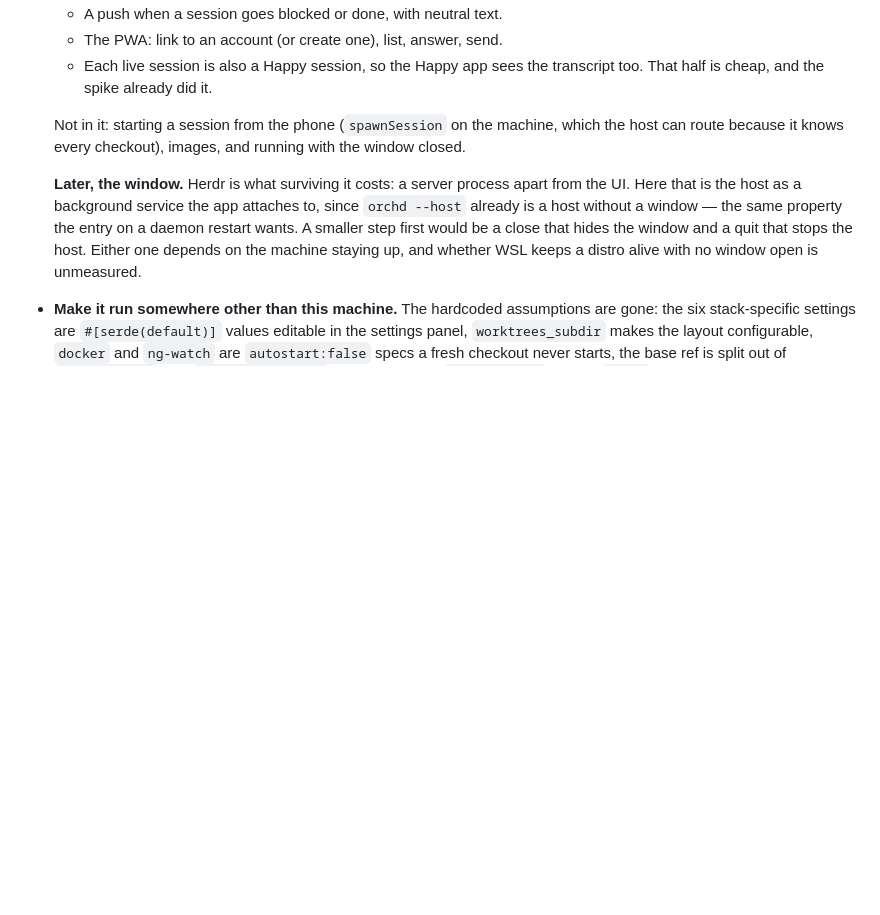
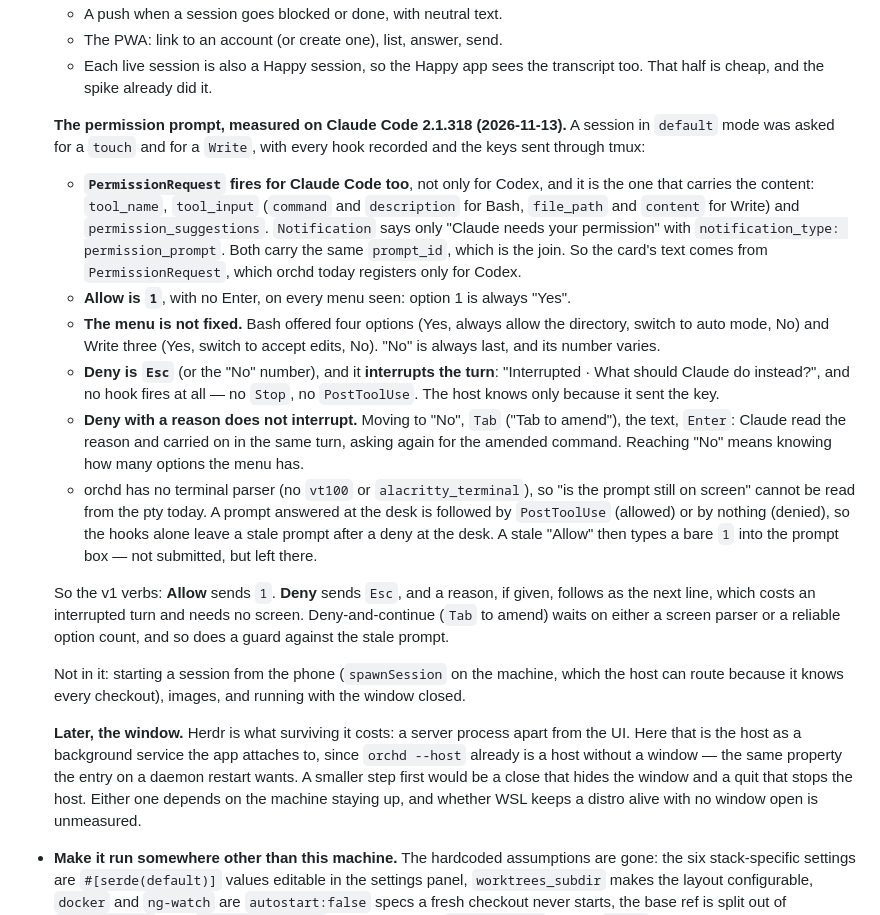
Before and after one commit to kbarendrecht/orchestrator, a Markdown page: TODO.md, the part around the change. Rendered like a GitHub page; blank space fills up the shorter version.

Commit message:
record how claude code's permission prompt can be answered from the phone
Co-Authored-By: Claude Opus 5.5 <noreply@anthropic.com>

```diff
--- a/TODO.md
+++ b/TODO.md
@@ -132,6 +132,38 @@ this file, which churned it from every build; that feature is gone.
   - The PWA: link to an account (or create one), list, answer, send.
   - Each live session is also a Happy session, so the Happy app sees the
     transcript too. That half is cheap, and the spike already did it.
+
+  **The permission prompt, measured on Claude Code 2.1.318 (2026-11-13).** A
+  session in `default` mode was asked for a `touch` and for a `Write`, with every
+  hook recorded and the keys sent through tmux:
+  - **`PermissionRequest` fires for Claude Code too**, not only for Codex, and it
+    is the one that carries the content: `tool_name`, `tool_input` (`command` and
+    `description` for Bash, `file_path` and `content` for Write) and
+    `permission_suggestions`. `Notification` says only "Claude needs your
+    permission" with `notification_type: permission_prompt`. Both carry the same
+    `prompt_id`, which is the join. So the card's text comes from
+    `PermissionRequest`, which orchd today registers only for Codex.
+  - **Allow is `1`**, with no Enter, on every menu seen: option 1 is always "Yes".
+  - **The menu is not fixed.** Bash offered four options (Yes, always allow the
+    directory, switch to auto mode, No) and Write three (Yes, switch to accept
+    edits, No). "No" is always last, and its number varies.
+  - **Deny is `Esc`** (or the "No" number), and it **interrupts the turn**:
+    "Interrupted · What should Claude do instead?", and no hook fires at all — no
+    `Stop`, no `PostToolUse`. The host knows only because it sent the key.
+  - **Deny with a reason does not interrupt.** Moving to "No", `Tab` ("Tab to
+    amend"), the text, `Enter`: Claude read the reason and carried on in the same
+    turn, asking again for the amended command. Reaching "No" means knowing how
+    many options the menu has.
+  - orchd has no terminal parser (no `vt100` or `alacritty_terminal`), so "is the
+    prompt still on screen" cannot be read from the pty today. A prompt answered at
+    the desk is followed by `PostToolUse` (allowed) or by nothing (denied), so the
+    hooks alone leave a stale prompt after a deny at the desk. A stale "Allow" then
+    types a bare `1` into the prompt box — not submitted, but left there.
+
+  So the v1 verbs: **Allow** sends `1`. **Deny** sends `Esc`, and a reason, if
+  given, follows as the next line, which costs an interrupted turn and needs no
+  screen. Deny-and-continue (`Tab` to amend) waits on either a screen parser or a
+  reliable option count, and so does a guard against the stale prompt.
 
   Not in it: starting a session from the phone (`spawnSession` on the machine,
   which the host can route because it knows every checkout), images, and running
```
